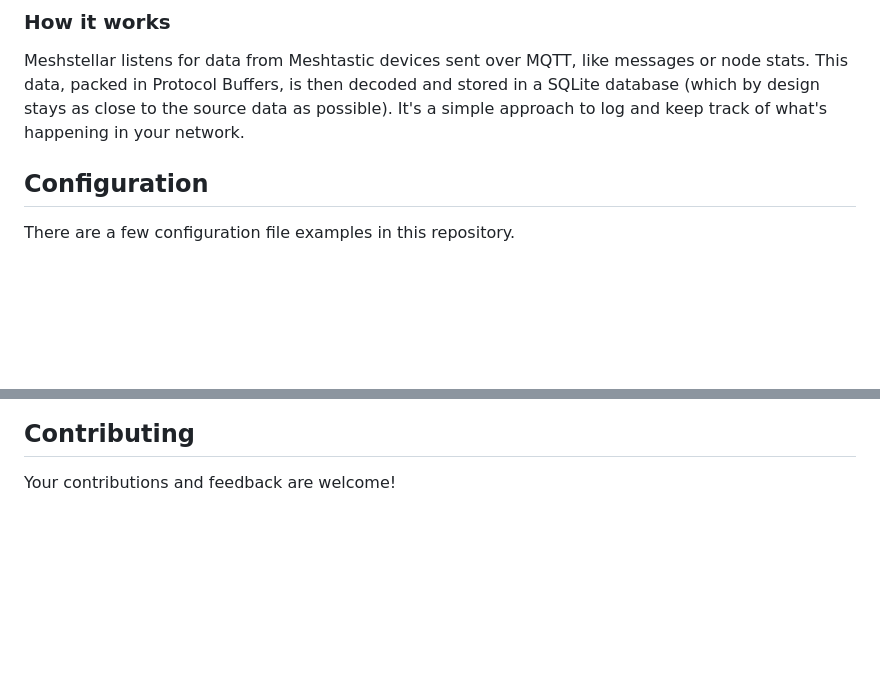
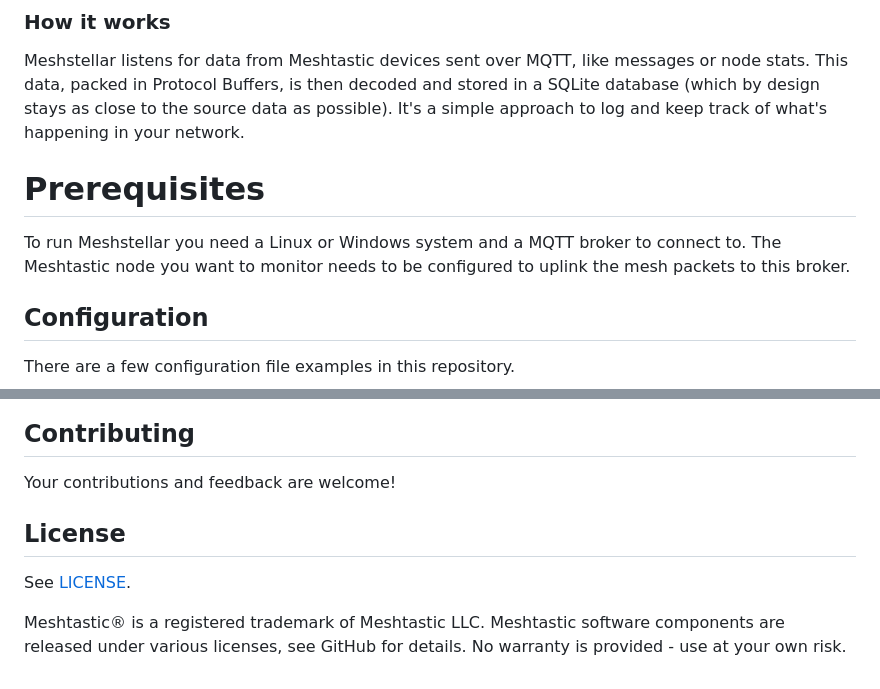
Before and after one commit to jurriaan/meshstellar, a Markdown page: README.md, 2 parts joined by grey strips. Rendered like a GitHub page; blank space fills up the shorter version.

```diff
--- a/README.md
+++ b/README.md
@@ -22,6 +22,10 @@ Its frontend tries to use as little JavaScript as possible, and uses HTMX and _h
 
 Meshstellar listens for data from Meshtastic devices sent over MQTT, like messages or node stats. This data, packed in Protocol Buffers, is then decoded and stored in a SQLite database (which by design stays as close to the source data as possible).
 It's a simple approach to log and keep track of what's happening in your network.
+
+# Prerequisites
+
+To run Meshstellar you need a Linux or Windows system and a MQTT broker to connect to. The Meshtastic node you want to monitor needs to be configured to uplink the mesh packets to this broker.
 
 ## Configuration
 
@@ -62,3 +66,9 @@ meshstellar web
 ## Contributing
 
 Your contributions and feedback are welcome!
+
+## License
+
+See [LICENSE](LICENSE).
+
+Meshtastic® is a registered trademark of Meshtastic LLC. Meshtastic software components are released under various licenses, see GitHub for details. No warranty is provided - use at your own risk.
```
